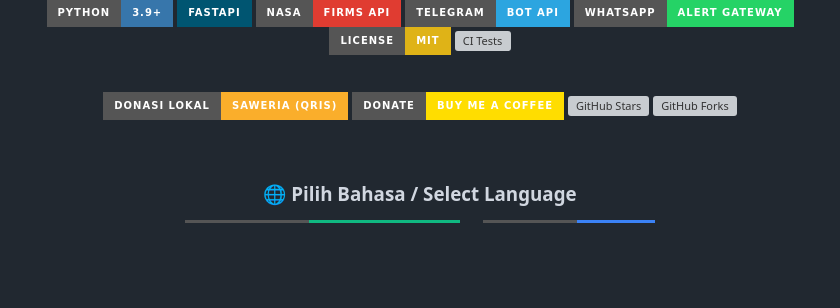
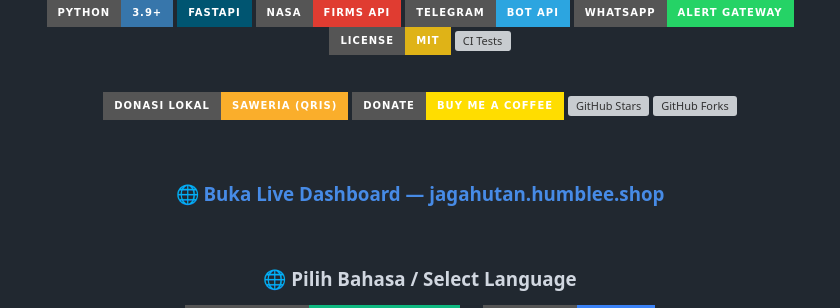
Before and after one commit to angganzcool/Jaga-Hutan, a Markdown page: README.md, the part around the change. Rendered like a GitHub page; badges without logos; blank space fills up the shorter version; grey boxes are pictures that could not be loaded.

Commit message:
docs: add public Jaga Hutan dashboard URL

```diff
--- a/README.md
+++ b/README.md
@@ -20,6 +20,10 @@
 [![Buy Me A Coffee](https://img.shields.io/badge/Donate-Buy_Me_A_Coffee-FFDD00?style=for-the-badge&logo=buy-me-a-coffee&logoColor=black)](https://buymeacoffee.com/angganz)
 [![GitHub Stars](https://img.shields.io/github/stars/angganzcool/Jaga-Hutan?style=for-the-badge&color=gold)](https://github.com/angganzcool/Jaga-Hutan)
 [![GitHub Forks](https://img.shields.io/github/forks/angganzcool/Jaga-Hutan?style=for-the-badge&color=blue)](https://github.com/angganzcool/Jaga-Hutan)
+
+<br/>
+
+### [🌐 Buka Live Dashboard — jagahutan.humblee.shop](https://jagahutan.humblee.shop)
 
 <br/>
 
```
